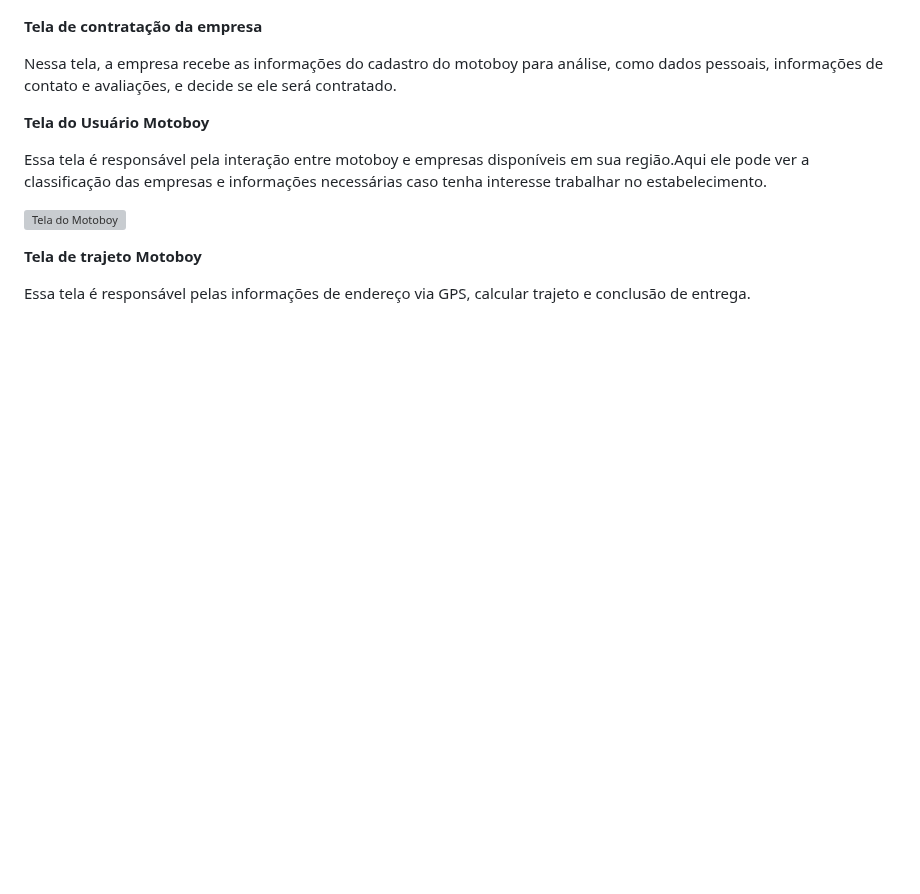
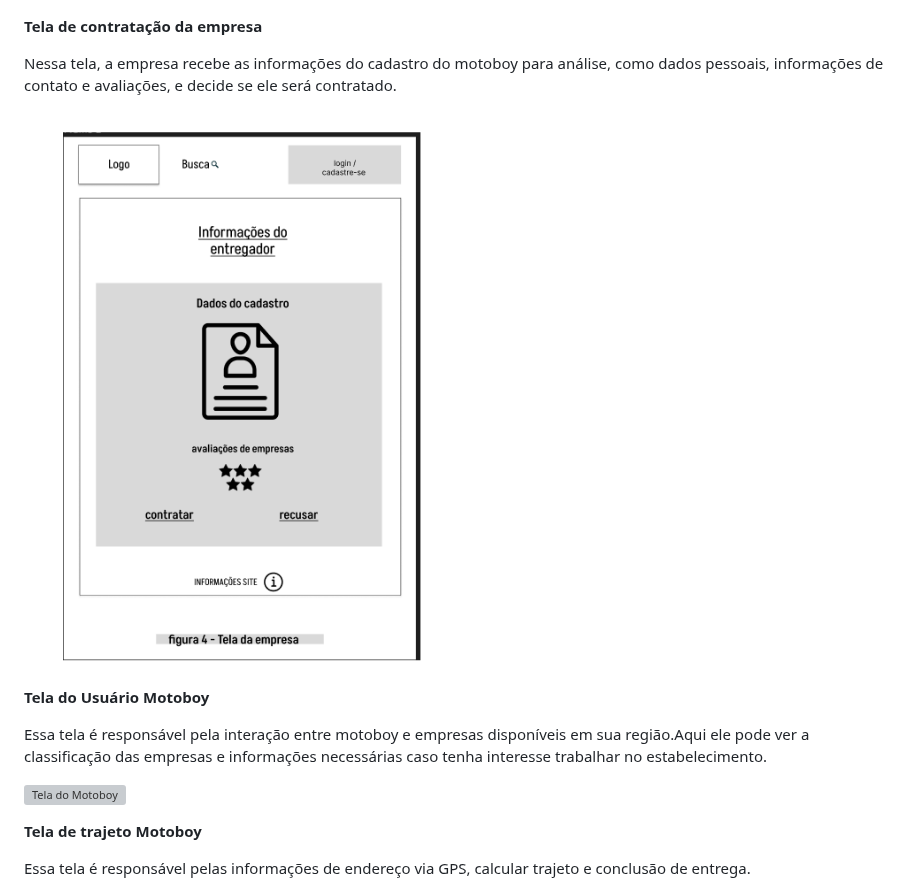
Before and after one commit to ICEI-PUC-Minas-PMV-ADS/pmv-ads-2023-2-e1-proj-web-t9-pmv-ads-2023-2-e1-projentregacerta, a Markdown page: documentos/04-Projeto de Interface.md, the part around the change. GitHub-like rendering; blank space fills up the shorter version; grey boxes are pictures that could not be loaded.

```diff
--- a/documentos/04-Projeto de Interface.md
+++ b/documentos/04-Projeto de Interface.md
@@ -52,6 +52,8 @@ Essa tela é responsável pela realização de cadastro do usuário com inserç
 
 Nessa tela, a empresa recebe as informações do cadastro do motoboy para análise, como dados pessoais, informações de contato e avaliações, e decide se ele será contratado.
 
+![image](https://github.com/ICEI-PUC-Minas-PMV-ADS/pmv-ads-2023-2-e1-proj-web-t9-pmv-ads-2023-2-e1-projentregacerta/blob/main/documentos/img/Tela%20de%20contrata%C3%A7%C3%A3o%20da%20empresa.png)
+
 
 **Tela do Usuário Motoboy**
 
```
